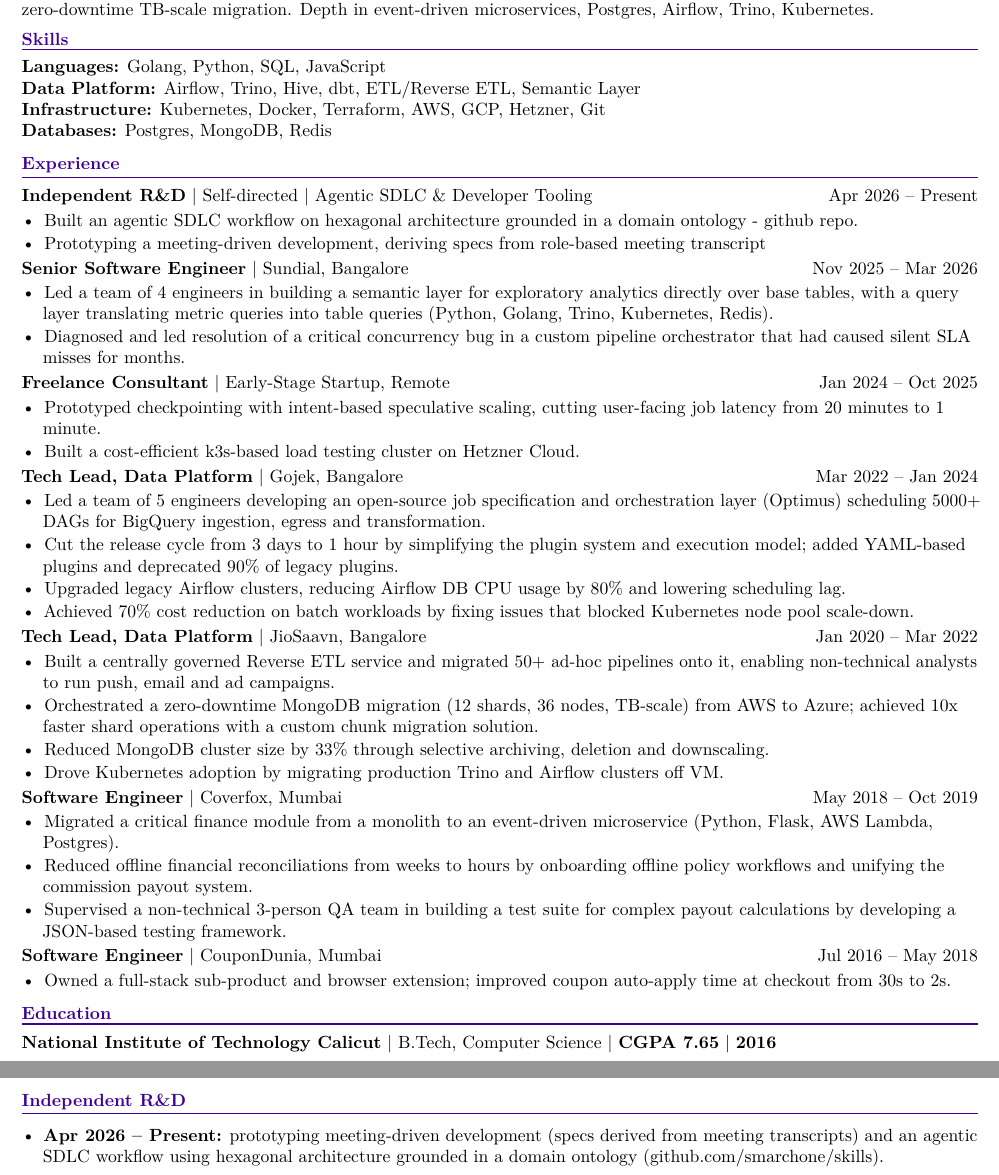
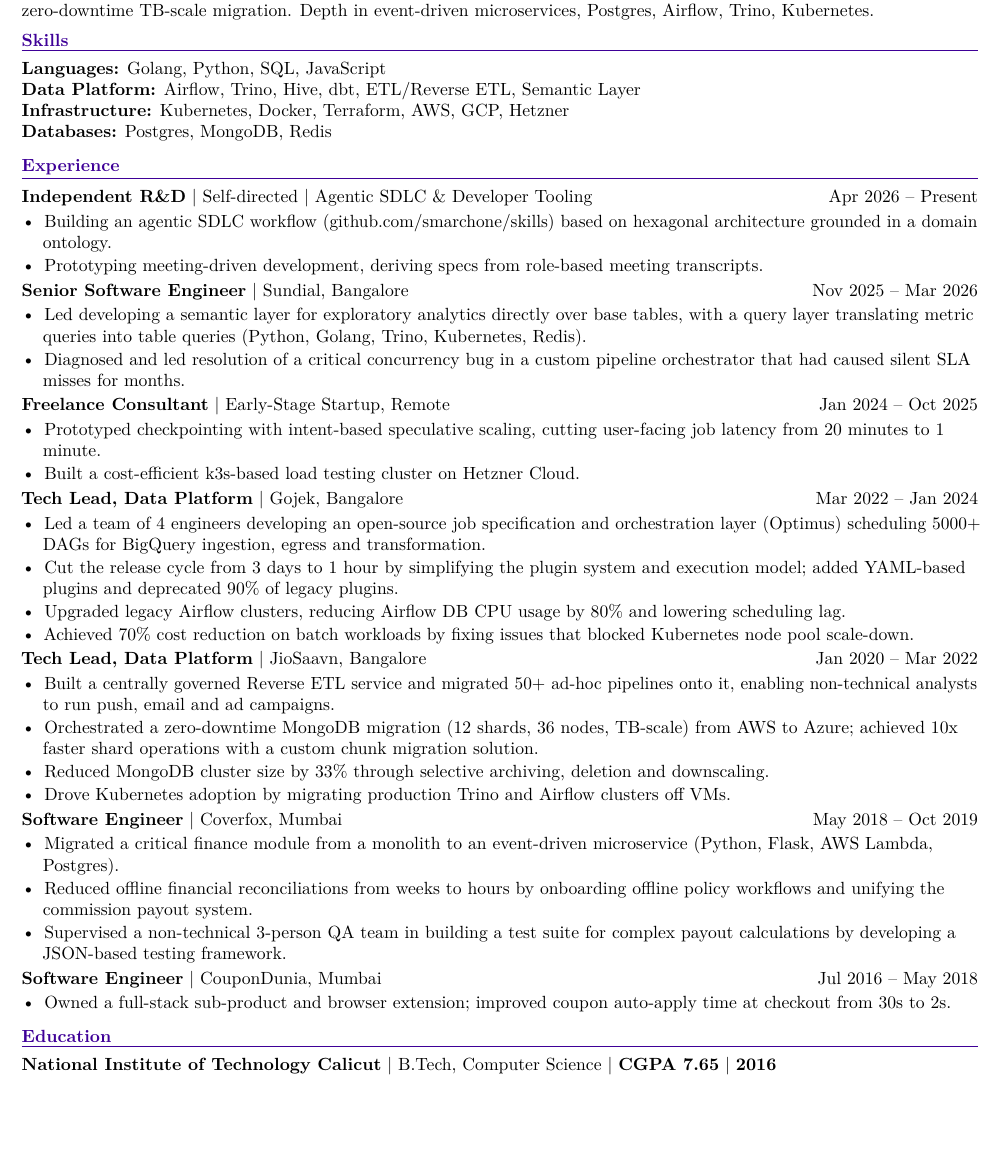
Before and after one commit to smarchone/resume, a LaTeX CV (resume_onepage.tex): two parts of pages 1 and 2 of 2 before the commit and part of the page after it, the two joined at a grey line, cut so that both start at the same text, the shorter picture padded with empty space. Compiled offline with pdfLaTeX.

Commit message:
fix minor

```diff
--- a/resume_onepage.tex
+++ b/resume_onepage.tex
@@ -53,19 +53,19 @@
 \section{Skills}
 \textbf{Languages:} Golang, Python, SQL, JavaScript\\
 \textbf{Data Platform:} Airflow, Trino, Hive, dbt, ETL/Reverse ETL, Semantic Layer\\
-\textbf{Infrastructure:} Kubernetes, Docker, Terraform, AWS, GCP, Hetzner, Git\\
+\textbf{Infrastructure:} Kubernetes, Docker, Terraform, AWS, GCP, Hetzner\\
 \textbf{Databases:} Postgres, MongoDB, Redis
 \vspace{2pt}
 
 \section{Experience}
 \role{Independent R\&D}{Self-directed | Agentic SDLC \& Developer Tooling}{Apr 2026 -- Present}
 \begin{bullets}
-  \item Built an agentic SDLC workflow on hexagonal architecture grounded in a domain ontology - \href{github.com/smarchone/skills}{github repo}.
-  \item Prototyping a meeting-driven development, deriving specs from role-based meeting transcript
+  \item Building an agentic SDLC workflow (\href{github.com/smarchone/skills}{github.com/smarchone/skills}) based on hexagonal architecture grounded in a domain ontology.
+  \item Prototyping meeting-driven development, deriving specs from role-based meeting transcripts.
 \end{bullets}
 \role{Senior Software Engineer}{Sundial, Bangalore}{Nov 2025 -- Mar 2026}
 \begin{bullets}
-  \item Led a team of 4 engineers in building a semantic layer for exploratory analytics directly over base tables, with a query layer translating metric queries into table queries (Python, Golang, Trino, Kubernetes, Redis).
+  \item Led developing a semantic layer for exploratory analytics directly over base tables, with a query layer translating metric queries into table queries (Python, Golang, Trino, Kubernetes, Redis).
   \item Diagnosed and led resolution of a critical concurrency bug in a custom pipeline orchestrator that had caused silent SLA misses for months.
 \end{bullets}
 
@@ -77,7 +77,7 @@
 
 \role{Tech Lead, Data Platform}{Gojek, Bangalore}{Mar 2022 -- Jan 2024}
 \begin{bullets}
-  \item Led a team of 5 engineers developing an open-source job specification and orchestration layer (\href{https://github.com/goto/optimus}{Optimus}) scheduling 5000+ DAGs for BigQuery ingestion, egress and transformation.
+  \item Led a team of 4 engineers developing an open-source job specification and orchestration layer (\href{https://github.com/goto/optimus}{Optimus}) scheduling 5000+ DAGs for BigQuery ingestion, egress and transformation.
   \item Cut the release cycle from 3 days to 1 hour by simplifying the plugin system and execution model; added YAML-based plugins and deprecated 90\% of legacy plugins.
   \item Upgraded legacy Airflow clusters, reducing Airflow DB CPU usage by 80\% and lowering scheduling lag.
   \item Achieved 70\% cost reduction on batch workloads by fixing issues that blocked Kubernetes node pool scale-down.
@@ -88,7 +88,7 @@
   \item Built a centrally governed Reverse ETL service and migrated 50+ ad-hoc pipelines onto it, enabling non-technical analysts to run push, email and ad campaigns.
   \item Orchestrated a zero-downtime MongoDB migration (12 shards, 36 nodes, TB-scale) from AWS to Azure; achieved 10x faster shard operations with a custom chunk migration solution.
   \item Reduced MongoDB cluster size by 33\% through selective archiving, deletion and downscaling.
-  \item Drove Kubernetes adoption by migrating production Trino and Airflow clusters off VM.
+  \item Drove Kubernetes adoption by migrating production Trino and Airflow clusters off VMs.
 \end{bullets}
 
 \role{Software Engineer}{Coverfox, Mumbai}{May 2018 -- Oct 2019}
@@ -107,9 +107,4 @@
 \textbf{National Institute of Technology Calicut} \textbar{} B.Tech, Computer Science \textbar{} \textbf{CGPA 7.65} \textbar{} \textbf{2016}
 \vspace{2pt}
 
-\section{Independent R\&D}
-\begin{bullets}
-  \item \textbf{Apr 2026 -- Present:} prototyping meeting-driven development (specs derived from meeting transcripts) and an agentic SDLC workflow using hexagonal architecture grounded in a domain ontology (\href{https://github.com/smarchone/skills}{github.com/smarchone/skills}).
-\end{bullets}
-
 \end{document}
```
Also changed, not shown: resume_onepage.pdf.
